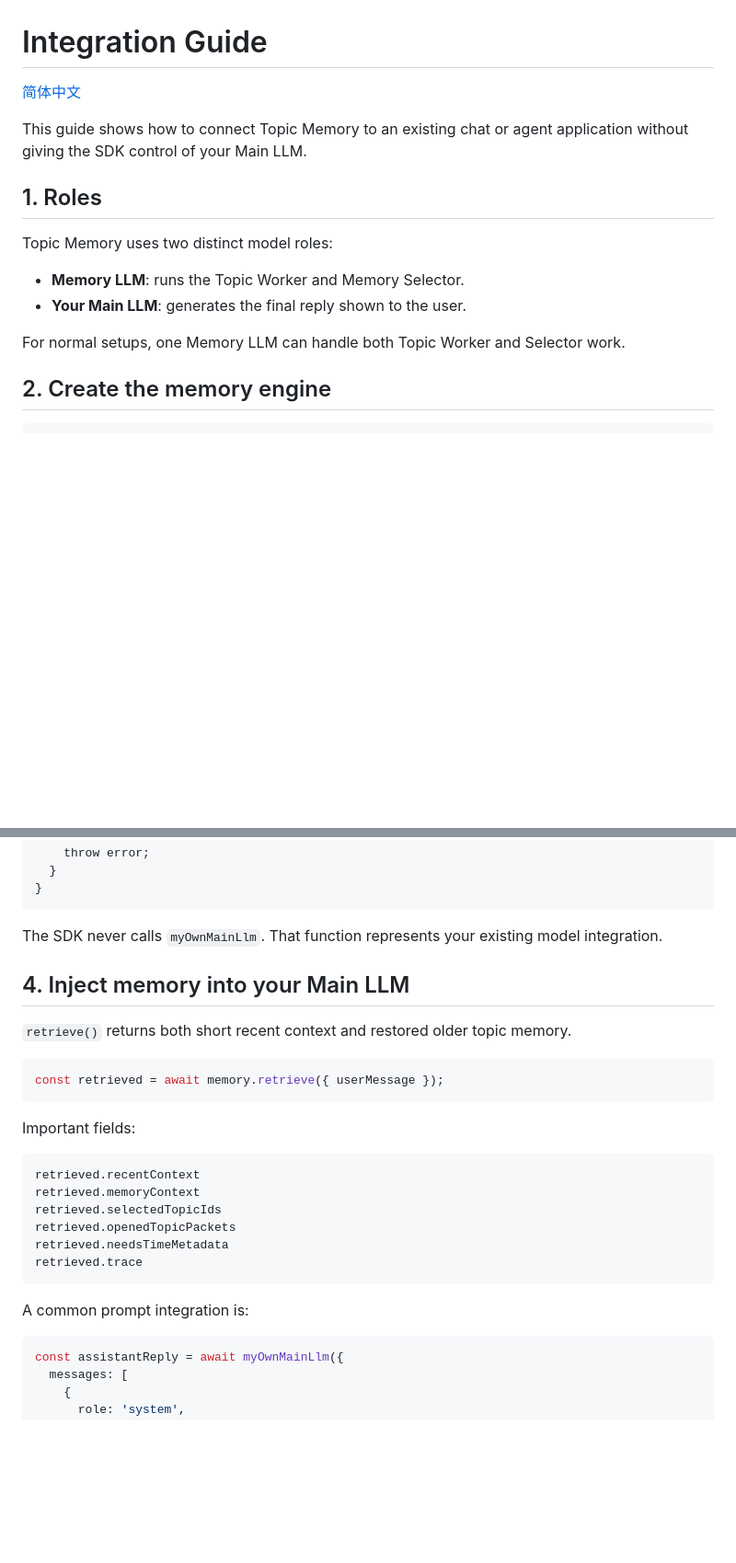
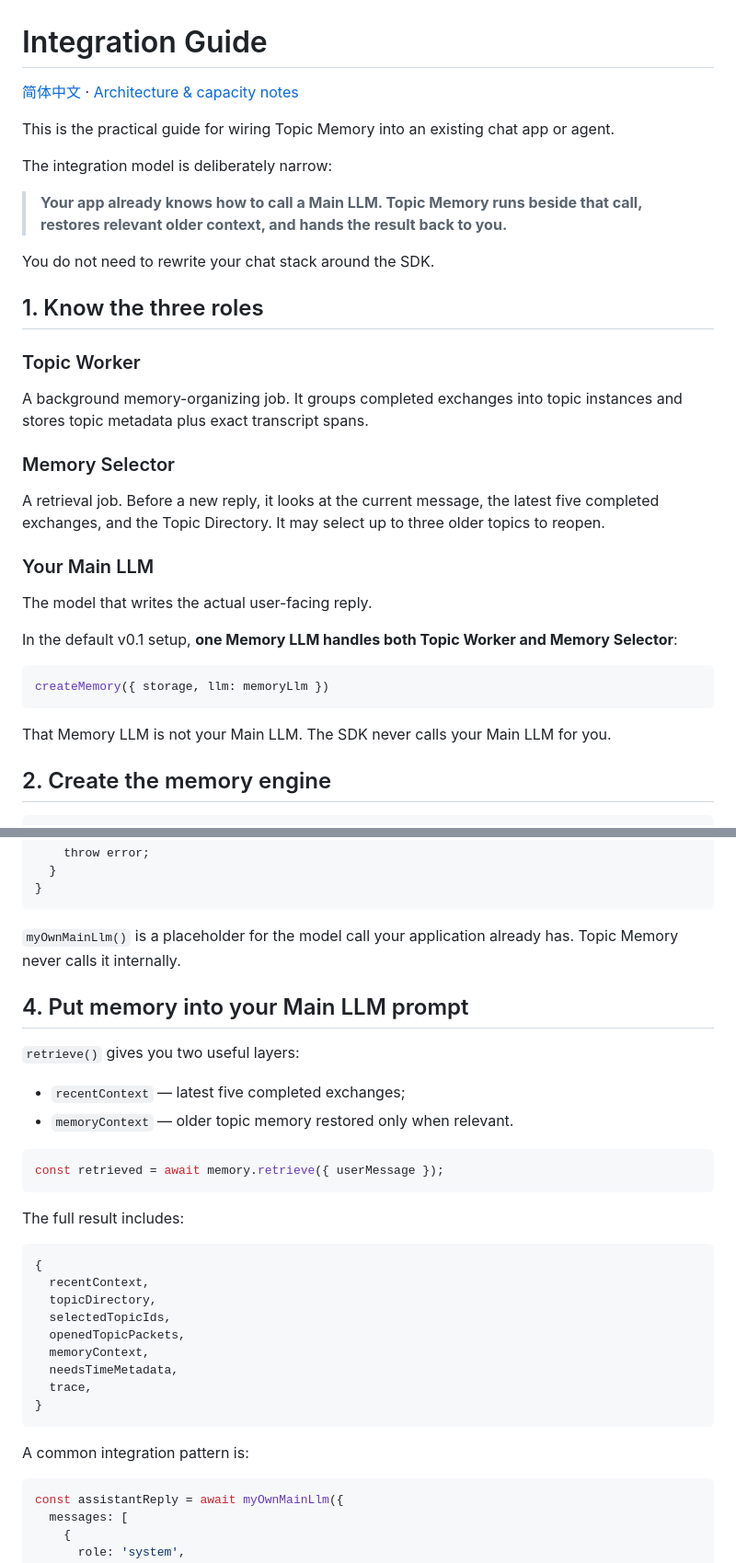
Before and after one commit to ziningshu-code/memory-system-mvp, a Markdown page: docs/USAGE.md, 2 parts joined by grey strips. Shown at 92% size. Drawn GitHub-style; blank space fills up the shorter version.

Commit message:
docs: rewrite integration guide for developers

````diff
--- a/docs/USAGE.md
+++ b/docs/USAGE.md
@@ -1,17 +1,36 @@
 # Integration Guide
 
-[简体中文](./USAGE.zh-CN.md)
+[简体中文](./USAGE.zh-CN.md) · [Architecture & capacity notes](./ARCHITECTURE.md)
 
-This guide shows how to connect Topic Memory to an existing chat or agent application without giving the SDK control of your Main LLM.
+This is the practical guide for wiring Topic Memory into an existing chat app or agent.
 
-## 1. Roles
+The integration model is deliberately narrow:
 
-Topic Memory uses two distinct model roles:
+> **Your app already knows how to call a Main LLM. Topic Memory runs beside that call, restores relevant older context, and hands the result back to you.**
 
-- **Memory LLM**: runs the Topic Worker and Memory Selector.
-- **Your Main LLM**: generates the final reply shown to the user.
+You do not need to rewrite your chat stack around the SDK.
 
-For normal setups, one Memory LLM can handle both Topic Worker and Selector work.
+## 1. Know the three roles
+
+### Topic Worker
+
+A background memory-organizing job. It groups completed exchanges into topic instances and stores topic metadata plus exact transcript spans.
+
+### Memory Selector
+
+A retrieval job. Before a new reply, it looks at the current message, the latest five completed exchanges, and the Topic Directory. It may select up to three older topics to reopen.
+
+### Your Main LLM
+
+The model that writes the actual user-facing reply.
+
+In the default v0.1 setup, **one Memory LLM handles both Topic Worker and Memory Selector**:
+
+```ts
+createMemory({ storage, llm: memoryLlm })
+```
+
+That Memory LLM is not your Main LLM. The SDK never calls your Main LLM for you.
 
 ## 2. Create the memory engine
 
@@ -83,28 +114,34 @@ async function handleUserMessage(userMessage: string) {
 }
 ```
 
-The SDK never calls `myOwnMainLlm`. That function represents your existing model integration.
+`myOwnMainLlm()` is a placeholder for the model call your application already has. Topic Memory never calls it internally.
 
-## 4. Inject memory into your Main LLM
+## 4. Put memory into your Main LLM prompt
 
-`retrieve()` returns both short recent context and restored older topic memory.
+`retrieve()` gives you two useful layers:
+
+- `recentContext` — latest five completed exchanges;
+- `memoryContext` — older topic memory restored only when relevant.
 
 ```ts
 const retrieved = await memory.retrieve({ userMessage });
 ```
 
-Important fields:
+The full result includes:
 
 ```ts
-retrieved.recentContext
-retrieved.memoryContext
-retrieved.selectedTopicIds
-retrieved.openedTopicPackets
-retrieved.needsTimeMetadata
-retrieved.trace
+{
+  recentContext,
+  topicDirectory,
+  selectedTopicIds,
+  openedTopicPackets,
+  memoryContext,
+  needsTimeMetadata,
+  trace,
+}
 ```
 
-A common prompt integration is:
+A common integration pattern is:
 
 ```ts
 const assistantReply = await myOwnMainLlm({
````
Also changed, not shown: other parts of docs/USAGE.md (+102 -48 lines).
